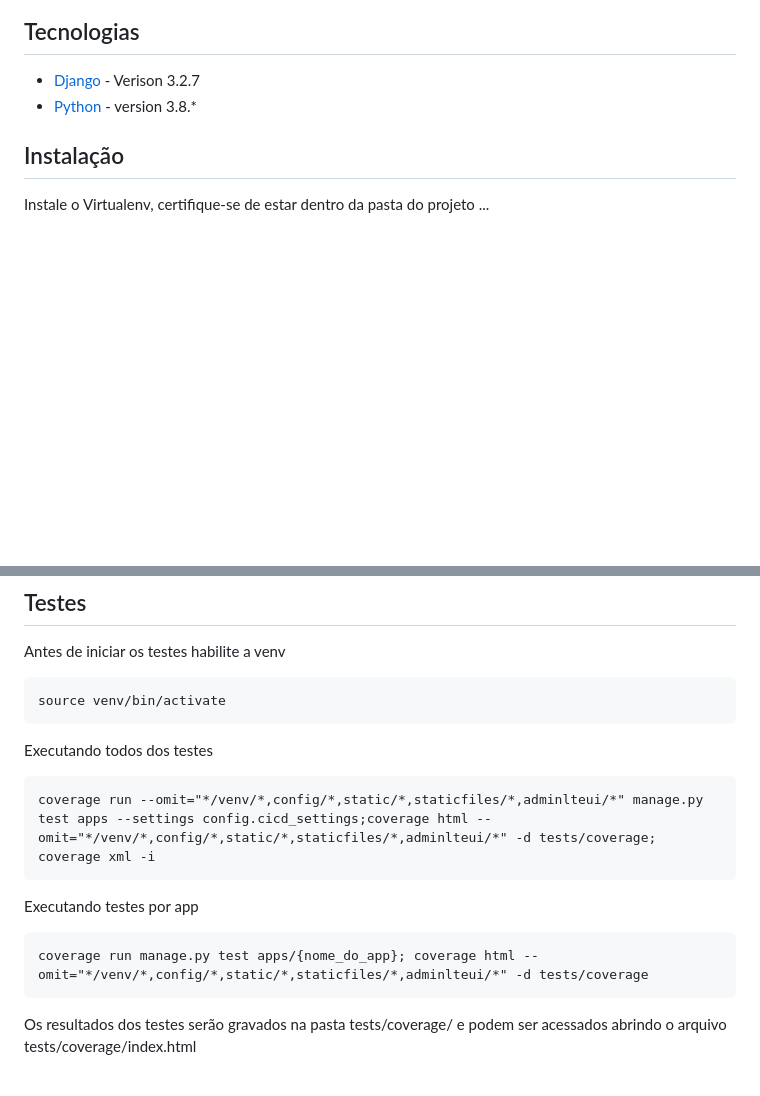
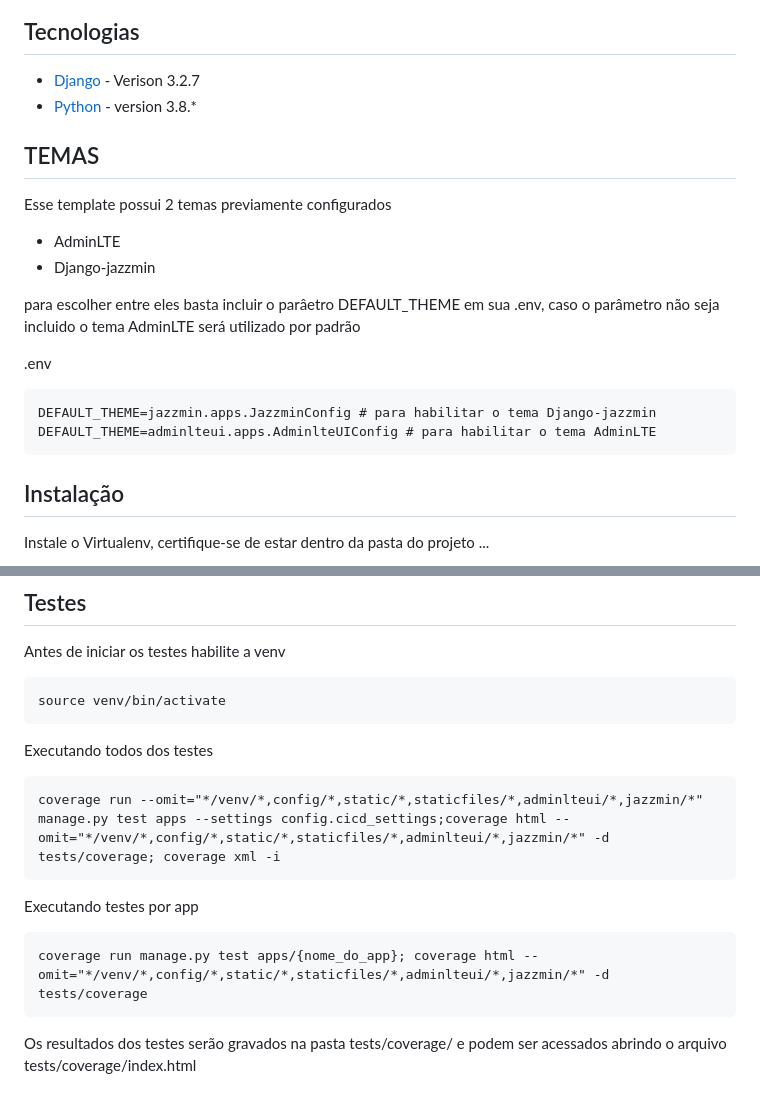
Before and after one commit to allanwilliams/teste_2_origin_github, a Markdown page: README.md, 2 parts joined by grey strips. Drawn GitHub-style; blank space fills up the shorter version.

Commit message:
atualização readme

````diff
--- a/README.md
+++ b/README.md
@@ -8,7 +8,21 @@ Esse é um template base para criação de novos projetos baseados em Django Adm
 - [Django](https://www.djangoproject.com/) - Verison 3.2.7
 - [Python](https://www.python.org/) - version 3.8.*
 
+## TEMAS
 
+Esse template possui 2 temas previamente configurados
+
+- AdminLTE
+- Django-jazzmin
+
+para escolher entre eles basta incluir o parâetro DEFAULT_THEME em sua .env, caso o parâmetro não seja incluido o tema AdminLTE será utilizado por padrão
+
+
+.env
+```
+DEFAULT_THEME=jazzmin.apps.JazzminConfig # para habilitar o tema Django-jazzmin
+DEFAULT_THEME=adminlteui.apps.AdminlteUIConfig # para habilitar o tema AdminLTE
+```
 
 ## Instalação
 Instale o Virtualenv, certifique-se de estar dentro da pasta do projeto ...
@@ -102,13 +116,13 @@ source venv/bin/activate
 Executando todos dos testes
 
 ```
-coverage run --omit="*/venv/*,config/*,static/*,staticfiles/*,adminlteui/*" manage.py test apps --settings config.cicd_settings;coverage html --omit="*/venv/*,config/*,static/*,staticfiles/*,adminlteui/*" -d tests/coverage; coverage xml -i
+coverage run --omit="*/venv/*,config/*,static/*,staticfiles/*,adminlteui/*,jazzmin/*" manage.py test apps --settings config.cicd_settings;coverage html --omit="*/venv/*,config/*,static/*,staticfiles/*,adminlteui/*,jazzmin/*" -d tests/coverage; coverage xml -i
 ```
 
 Executando testes por app
 
 ```
-coverage run manage.py test apps/{nome_do_app}; coverage html --omit="*/venv/*,config/*,static/*,staticfiles/*,adminlteui/*" -d tests/coverage
+coverage run manage.py test apps/{nome_do_app}; coverage html --omit="*/venv/*,config/*,static/*,staticfiles/*,adminlteui/*,jazzmin/*" -d tests/coverage
 ```
 
 Os resultados dos testes serão gravados na pasta tests/coverage/ e podem ser acessados abrindo o arquivo tests/coverage/index.html
````
